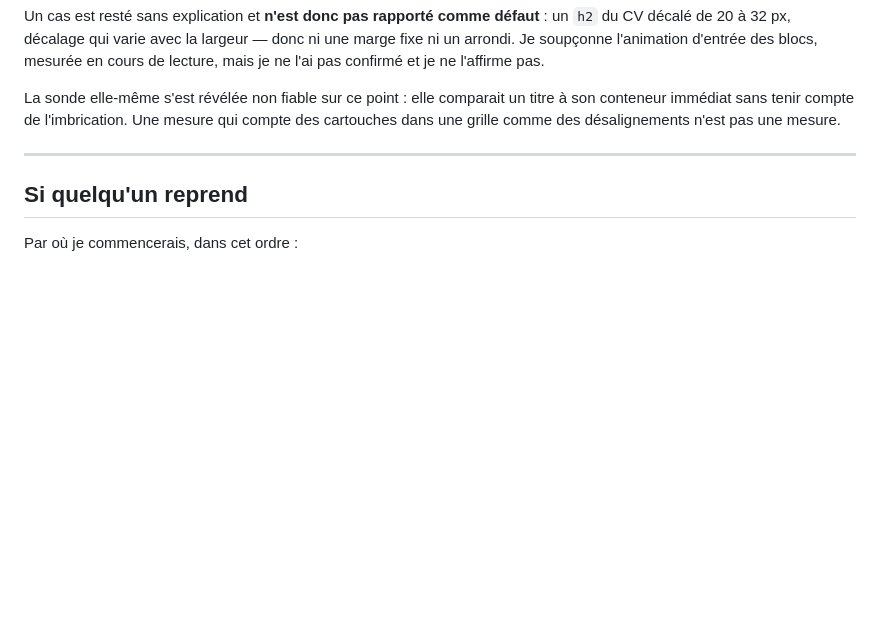
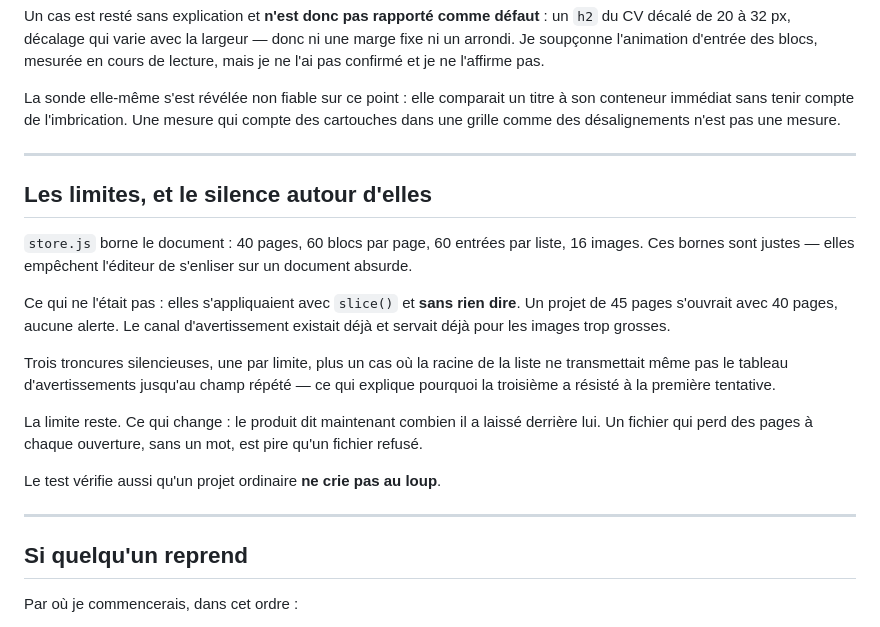
Before and after one commit to Murtherhelp/murther_fabrique, a Markdown page: SESSION.md, the part around the change. Drawn GitHub-style; blank space fills up the shorter version.

Commit message:
The limits, and the silence around them

```diff
--- a/SESSION.md
+++ b/SESSION.md
@@ -176,6 +176,29 @@ mesure.
 
 ---
 
+## Les limites, et le silence autour d'elles
+
+`store.js` borne le document : 40 pages, 60 blocs par page, 60 entrées par
+liste, 16 images. Ces bornes sont justes — elles empêchent l'éditeur de
+s'enliser sur un document absurde.
+
+Ce qui ne l'était pas : elles s'appliquaient avec `slice()` et **sans rien
+dire**. Un projet de 45 pages s'ouvrait avec 40 pages, aucune alerte. Le canal
+d'avertissement existait déjà et servait déjà pour les images trop grosses.
+
+Trois troncures silencieuses, une par limite, plus un cas où la racine de la
+liste ne transmettait même pas le tableau d'avertissements jusqu'au champ
+répété — ce qui explique pourquoi la troisième a résisté à la première
+tentative.
+
+La limite reste. Ce qui change : le produit dit maintenant combien il a laissé
+derrière lui. Un fichier qui perd des pages à chaque ouverture, sans un mot,
+est pire qu'un fichier refusé.
+
+Le test vérifie aussi qu'un projet ordinaire **ne crie pas au loup**.
+
+---
+
 ## Si quelqu'un reprend
 
 Par où je commencerais, dans cet ordre :
```
